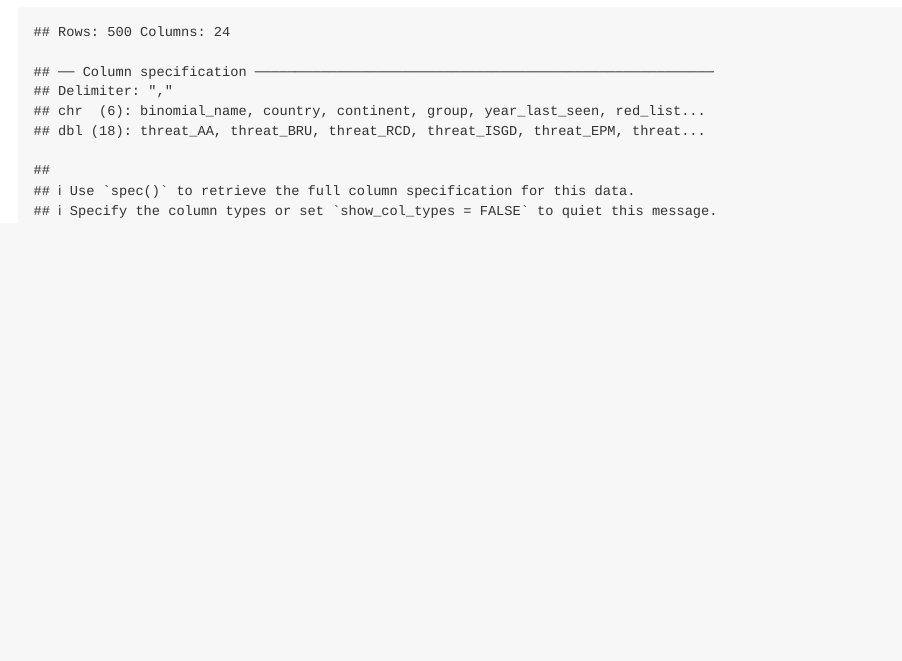
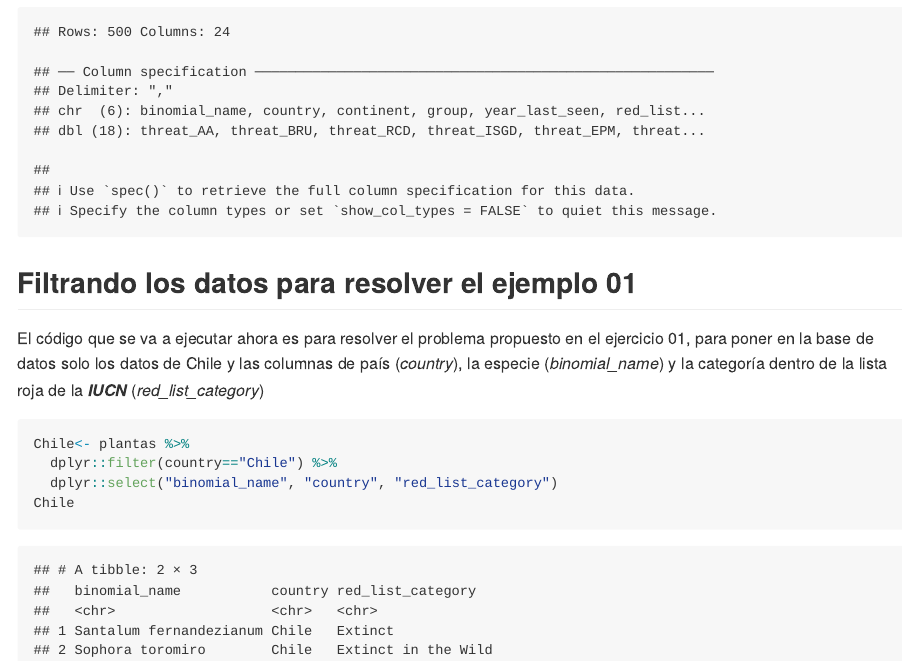
Before and after one commit to rmad-code/Plantas_Extintas, an R Markdown document (README.Rmd): the page in a window 1100 px wide, from 810 px down. The pictures show the output file README.md that the author committed with the source, drawn offline in the style of GitHub; long lines of code are wrapped.

Commit message:
Ahora ya subseteamos datos

````diff
--- a/README.Rmd
+++ b/README.Rmd
@@ -25,3 +25,17 @@ Ahora voy a leer los datos con los que voy a trabajar:
 plantas <- read_csv("https://raw.githubusercontent.com/rfordatascience/tidytuesday/master/data/2020/2020-08-18/plants.csv")
 
 ```
+
+## Filtrando los datos para resolver el ejemplo 01
+
+El código que se va a ejecutar ahora es para resolver el problema
+propuesto en el ejercicio 01, para poner en la base de datos solo
+los datos de Chile y las columnas de país (*country*), la especie (*binomial_name*)
+y la categoría dentro de la lista roja de la ***IUCN*** (*red_list_category*)
+
+```{r}
+Chile<- plantas %>%
+  dplyr::filter(country=="Chile") %>%
+  dplyr::select("binomial_name", "country", "red_list_category")
+Chile
+```
````
Also changed, not shown: README.md.
